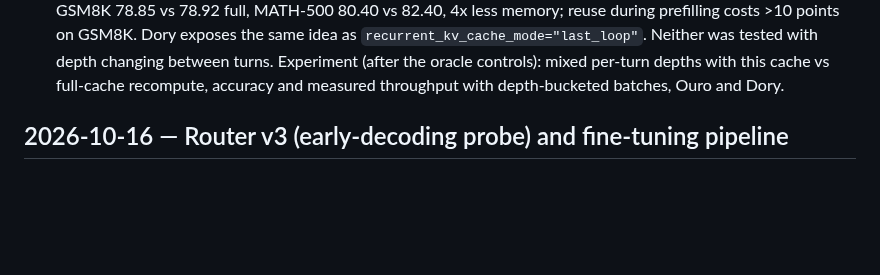
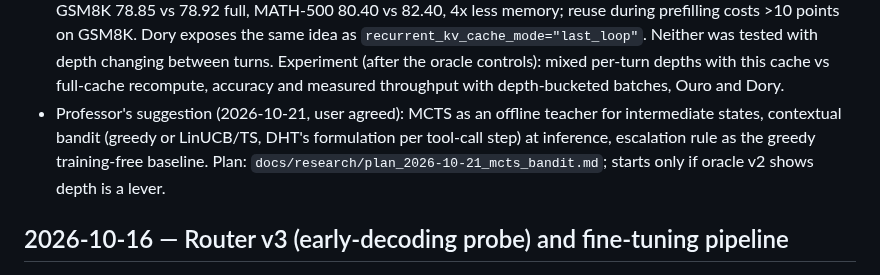
Before and after one commit to jwizenf2/dynamic-transformers, a Markdown page: docs/project/progress.md, the part around the change. Drawn GitHub-style; blank space fills up the shorter version.

Commit message:
Plan: MCTS teacher offline, contextual bandit per tool-call step at inference (professor's suggestion)

```diff
--- a/docs/project/progress.md
+++ b/docs/project/progress.md
@@ -327,6 +327,10 @@
   `recurrent_kv_cache_mode="last_loop"`. Neither was tested with depth changing between turns.
   Experiment (after the oracle controls): mixed per-turn depths with this cache vs full-cache
   recompute, accuracy and measured throughput with depth-bucketed batches, Ouro and Dory.
+- Professor's suggestion (2026-10-21, user agreed): MCTS as an offline teacher for intermediate
+  states, contextual bandit (greedy or LinUCB/TS, DHT's formulation per tool-call step) at
+  inference, escalation rule as the greedy training-free baseline. Plan:
+  `docs/research/plan_2026-10-21_mcts_bandit.md`; starts only if oracle v2 shows depth is a lever.
 
 ## 2026-10-16 — Router v3 (early-decoding probe) and fine-tuning pipeline
 
```
Also changed, not shown: docs/research/plan_2026-10-21_mcts_bandit.md (added, +53 -0 lines).
